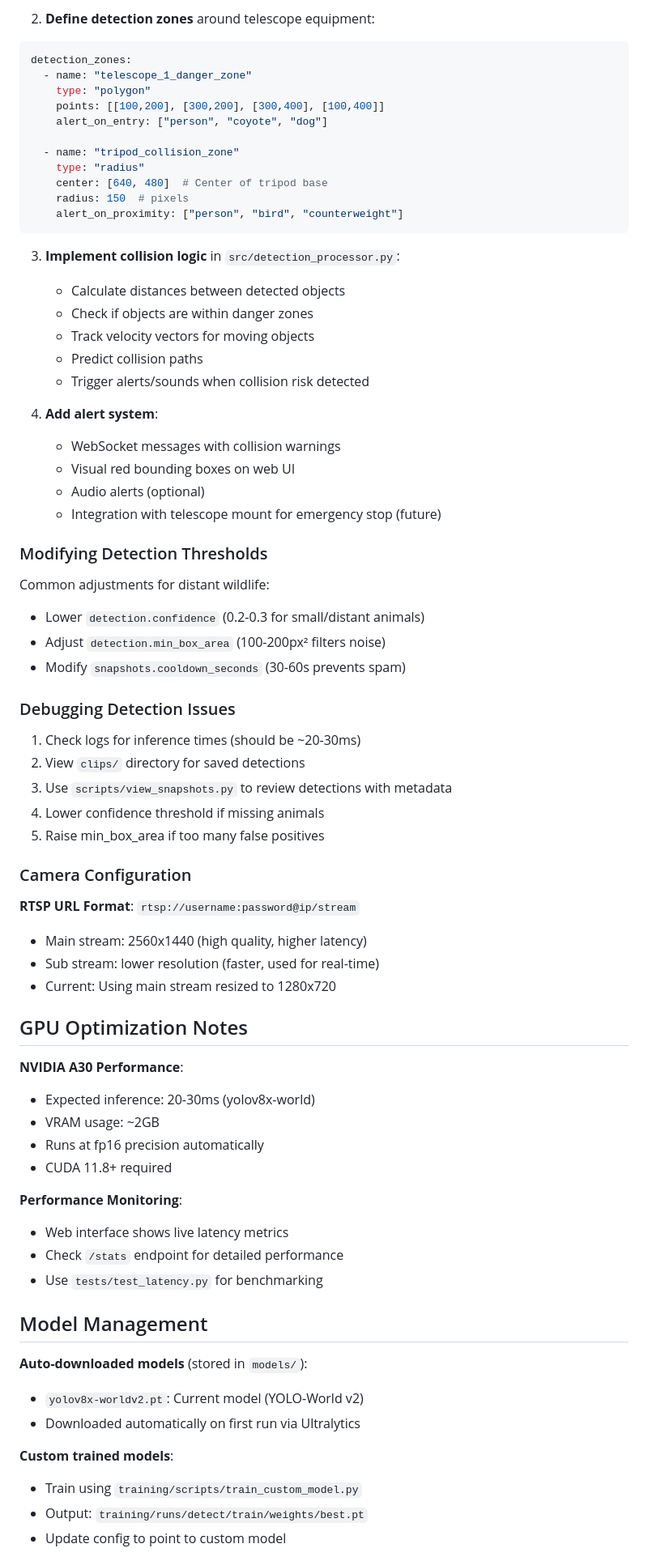
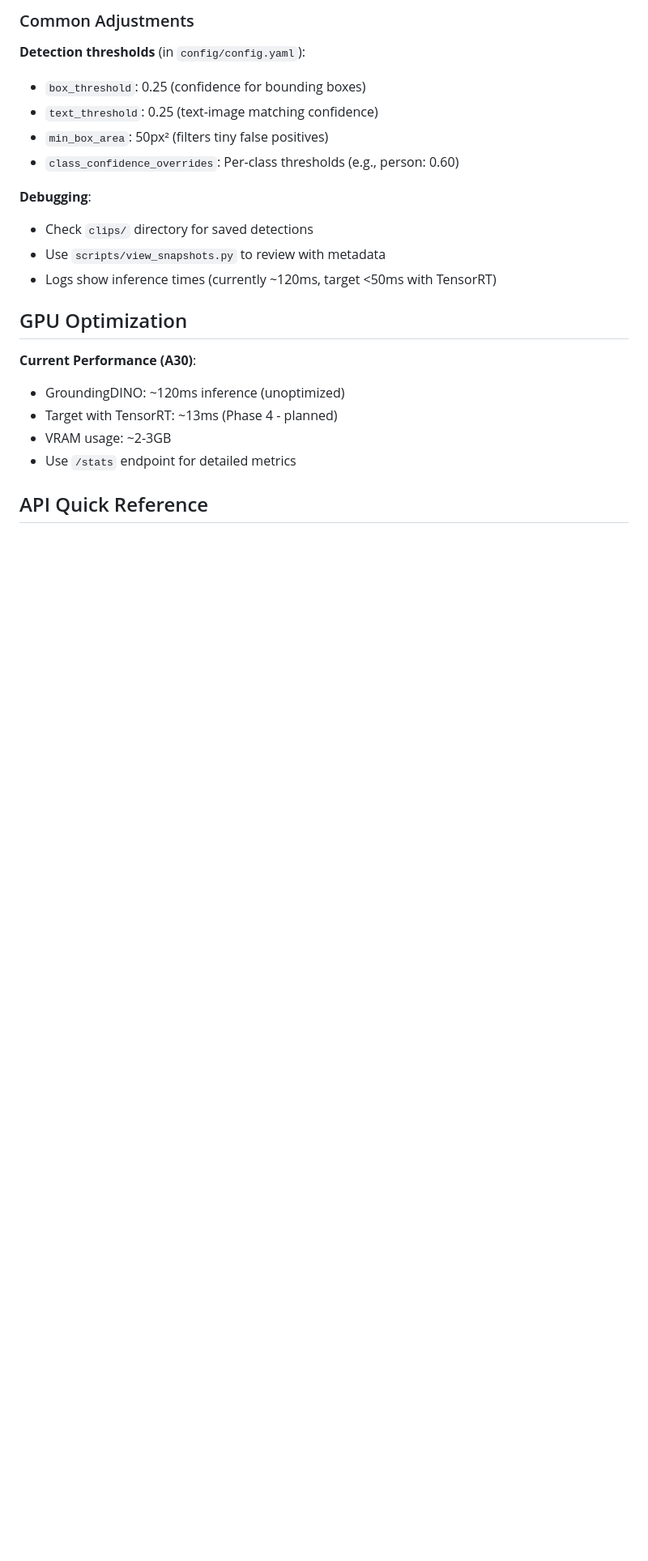
Before and after one commit to filthyrake/telescope_cam_detection, a Markdown page: CLAUDE.md, the part around one of its changes. Shown at 81% size. Rendered like a GitHub page; blank space fills up the shorter version.

Commit message:
docs: Clean up CLAUDE.md - remove excessive detail

````diff
--- a/CLAUDE.md
+++ b/CLAUDE.md
@@ -216,72 +191,24 @@ collision_detection:
 
-2. **Define detection zones** around telescope equipment:
-```yaml
-detection_zones:
-  - name: "telescope_1_danger_zone"
-    type: "polygon"
-    points: [[100,200], [300,200], [300,400], [100,400]]
-    alert_on_entry: ["person", "coyote", "dog"]
+### Common Adjustments
 
-  - name: "tripod_collision_zone"
-    type: "radius"
-    center: [640, 480]  # Center of tripod base
-    radius: 150  # pixels
-    alert_on_proximity: ["person", "bird", "counterweight"]
-```
+**Detection thresholds** (in `config/config.yaml`):
+- `box_threshold`: 0.25 (confidence for bounding boxes)
+- `text_threshold`: 0.25 (text-image matching confidence)
+- `min_box_area`: 50px² (filters tiny false positives)
+- `class_confidence_overrides`: Per-class thresholds (e.g., person: 0.60)
 
-3. **Implement collision logic** in `src/detection_processor.py`:
-   - Calculate distances between detected objects
-   - Check if objects are within danger zones
-   - Track velocity vectors for moving objects
-   - Predict collision paths
-   - Trigger alerts/sounds when collision risk detected
+**Debugging**:
+- Check `clips/` directory for saved detections
+- Use `scripts/view_snapshots.py` to review with metadata
+- Logs show inference times (currently ~120ms, target <50ms with TensorRT)
 
-4. **Add alert system**:
-   - WebSocket messages with collision warnings
-   - Visual red bounding boxes on web UI
-   - Audio alerts (optional)
-   - Integration with telescope mount for emergency stop (future)
+## GPU Optimization
 
-### Modifying Detection Thresholds
-Common adjustments for distant wildlife:
-- Lower `detection.confidence` (0.2-0.3 for small/distant animals)
-- Adjust `detection.min_box_area` (100-200px² filters noise)
-- Modify `snapshots.cooldown_seconds` (30-60s prevents spam)
+**Current Performance (A30)**:
+- GroundingDINO: ~120ms inference (unoptimized)
+- Target with TensorRT: ~13ms (Phase 4 - planned)
+- VRAM usage: ~2-3GB
+- Use `/stats` endpoint for detailed metrics
 
-### Debugging Detection Issues
-1. Check logs for inference times (should be ~20-30ms)
-2. View `clips/` directory for saved detections
-3. Use `scripts/view_snapshots.py` to review detections with metadata
-4. Lower confidence threshold if missing animals
-5. Raise min_box_area if too many false positives
+## API Quick Reference
 
-### Camera Configuration
-**RTSP URL Format**: `rtsp://username:password@ip/stream`
-- Main stream: 2560x1440 (high quality, higher latency)
-- Sub stream: lower resolution (faster, used for real-time)
-- Current: Using main stream resized to 1280x720
-
-## GPU Optimization Notes
-
-**NVIDIA A30 Performance**:
-- Expected inference: 20-30ms (yolov8x-world)
-- VRAM usage: ~2GB
-- Runs at fp16 precision automatically
-- CUDA 11.8+ required
-
-**Performance Monitoring**:
-- Web interface shows live latency metrics
-- Check `/stats` endpoint for detailed performance
-- Use `tests/test_latency.py` for benchmarking
-
-## Model Management
-
-**Auto-downloaded models** (stored in `models/`):
-- `yolov8x-worldv2.pt`: Current model (YOLO-World v2)
-- Downloaded automatically on first run via Ultralytics
-
-**Custom trained models**:
-- Train using `training/scripts/train_custom_model.py`
-- Output: `training/runs/detect/train/weights/best.pt`
-- Update config to point to custom model
-
````
Also changed, not shown: other parts of CLAUDE.md (+28 -104 lines).
